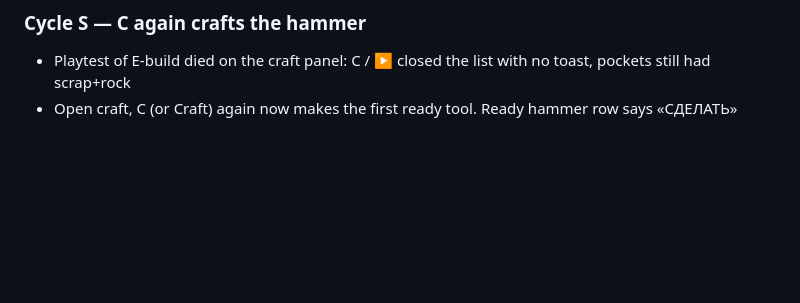
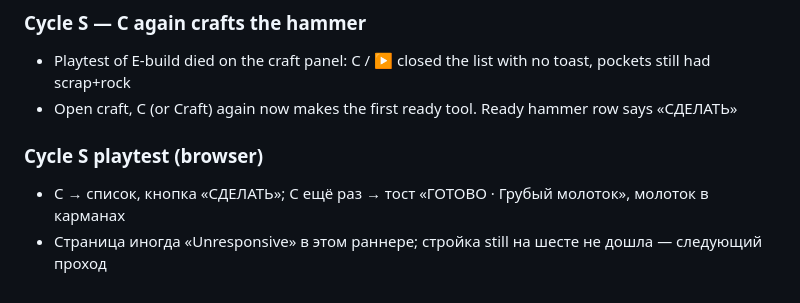
Before and after one commit to rabagoyevgeniy/hatable, a Markdown page: docs/OVERNIGHT_LOG.md, the part around the change. Rendered like a GitHub page; blank space fills up the shorter version.

Commit message:
Log C-twice hammer playtest: toast and pockets confirmed.
Still E-build at the stake is the remaining water-loop gate.

Co-authored-by: rabagoyevgeniy <rabagoyevgeniy@users.noreply.github.com>

```diff
--- a/docs/OVERNIGHT_LOG.md
+++ b/docs/OVERNIGHT_LOG.md
@@ -173,3 +173,8 @@ First-Sol path leak → seal → console → sleep is playable. Rover still wait
 
 - Playtest of E-build died on the craft panel: C / ▶ closed the list with no toast, pockets still had scrap+rock
 - Open craft, C (or Craft) again now makes the first ready tool. Ready hammer row says «СДЕЛАТЬ»
+
+### Cycle S playtest (browser)
+
+- C → список, кнопка «СДЕЛАТЬ»; C ещё раз → тост «ГОТОВО · Грубый молоток», молоток в карманах
+- Страница иногда «Unresponsive» в этом раннере; стройка still на шесте не дошла — следующий проход
```
